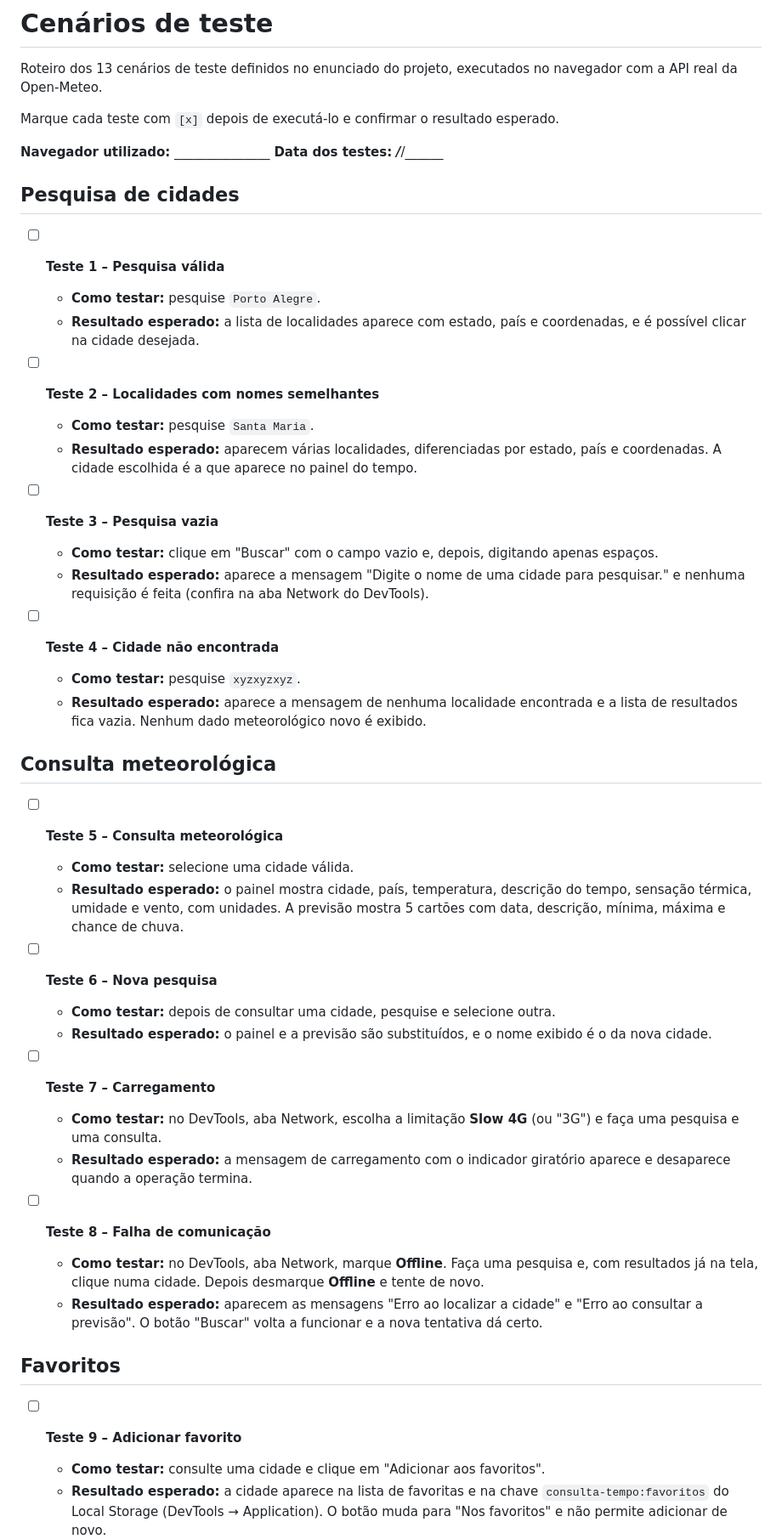
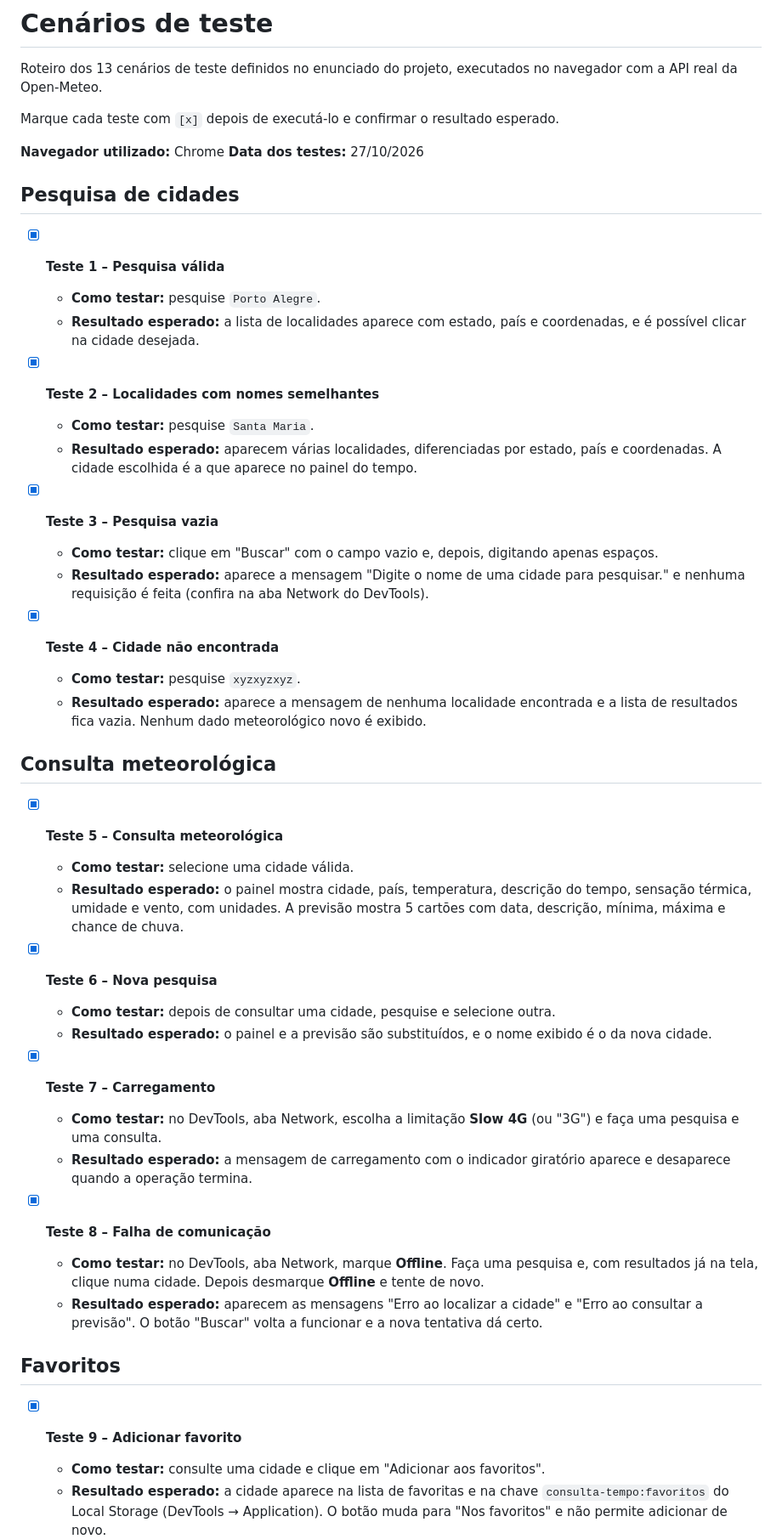
Before and after one commit to KatiaDutra/consulta_meteorologica, a Markdown page: TESTES.md, the part around one of its changes. Shown at 85% size. Drawn GitHub-style.

```diff
--- a/TESTES.md
+++ b/TESTES.md
@@ -4,47 +4,47 @@ Roteiro dos 13 cenários de teste definidos no enunciado do projeto, executados
 
 Marque cada teste com `[x]` depois de executá-lo e confirmar o resultado esperado.
 
-**Navegador utilizado:** _______________  **Data dos testes:** ___/___/______
+**Navegador utilizado:** Chrome  **Data dos testes:** 27/10/2026
 
 ## Pesquisa de cidades
 
-- [ ] **Teste 1 – Pesquisa válida**
+- [X] **Teste 1 – Pesquisa válida**
   - **Como testar:** pesquise `Porto Alegre`.
   - **Resultado esperado:** a lista de localidades aparece com estado, país e coordenadas, e é possível clicar na cidade desejada.
 
-- [ ] **Teste 2 – Localidades com nomes semelhantes**
+- [X] **Teste 2 – Localidades com nomes semelhantes**
   - **Como testar:** pesquise `Santa Maria`.
   - **Resultado esperado:** aparecem várias localidades, diferenciadas por estado, país e coordenadas. A cidade escolhida é a que aparece no painel do tempo.
 
-- [ ] **Teste 3 – Pesquisa vazia**
+- [X] **Teste 3 – Pesquisa vazia**
   - **Como testar:** clique em "Buscar" com o campo vazio e, depois, digitando apenas espaços.
   - **Resultado esperado:** aparece a mensagem "Digite o nome de uma cidade para pesquisar." e nenhuma requisição é feita (confira na aba Network do DevTools).
 
-- [ ] **Teste 4 – Cidade não encontrada**
+- [X] **Teste 4 – Cidade não encontrada**
   - **Como testar:** pesquise `xyzxyzxyz`.
   - **Resultado esperado:** aparece a mensagem de nenhuma localidade encontrada e a lista de resultados fica vazia. Nenhum dado meteorológico novo é exibido.
 
 ## Consulta meteorológica
 
-- [ ] **Teste 5 – Consulta meteorológica**
+- [X] **Teste 5 – Consulta meteorológica**
   - **Como testar:** selecione uma cidade válida.
   - **Resultado esperado:** o painel mostra cidade, país, temperatura, descrição do tempo, sensação térmica, umidade e vento, com unidades. A previsão mostra 5 cartões com data, descrição, mínima, máxima e chance de chuva.
 
-- [ ] **Teste 6 – Nova pesquisa**
+- [X] **Teste 6 – Nova pesquisa**
   - **Como testar:** depois de consultar uma cidade, pesquise e selecione outra.
   - **Resultado esperado:** o painel e a previsão são substituídos, e o nome exibido é o da nova cidade.
 
-- [ ] **Teste 7 – Carregamento**
+- [X] **Teste 7 – Carregamento**
   - **Como testar:** no DevTools, aba Network, escolha a limitação **Slow 4G** (ou "3G") e faça uma pesquisa e uma consulta.
   - **Resultado esperado:** a mensagem de carregamento com o indicador giratório aparece e desaparece quando a operação termina.
 
-- [ ] **Teste 8 – Falha de comunicação**
+- [X] **Teste 8 – Falha de comunicação**
   - **Como testar:** no DevTools, aba Network, marque **Offline**. Faça uma pesquisa e, com resultados já na tela, clique numa cidade. Depois desmarque **Offline** e tente de novo.
   - **Resultado esperado:** aparecem as mensagens "Erro ao localizar a cidade" e "Erro ao consultar a previsão". O botão "Buscar" volta a funcionar e a nova tentativa dá certo.
 
 ## Favoritos
 
-- [ ] **Teste 9 – Adicionar favorito**
+- [X] **Teste 9 – Adicionar favorito**
   - **Como testar:** consulte uma cidade e clique em "Adicionar aos favoritos".
   - **Resultado esperado:** a cidade aparece na lista de favoritas e na chave `consulta-tempo:favoritos` do Local Storage (DevTools → Application). O botão muda para "Nos favoritos" e não permite adicionar de novo.
 
```
Also changed, not shown: other parts of TESTES.md (+4 -4 lines), README.md (+11 -3 lines).
